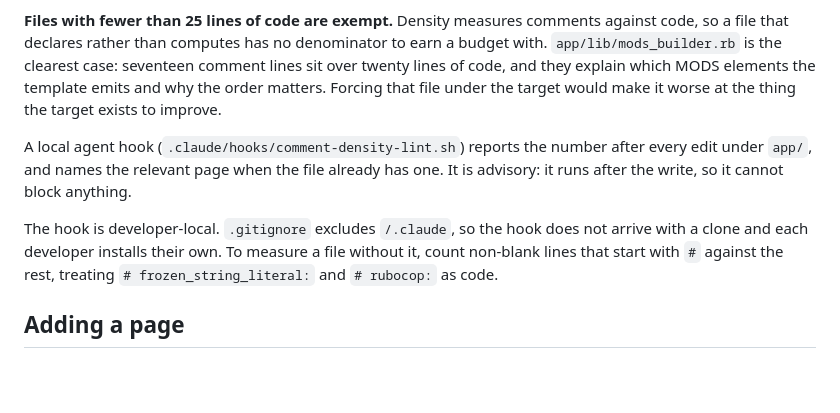
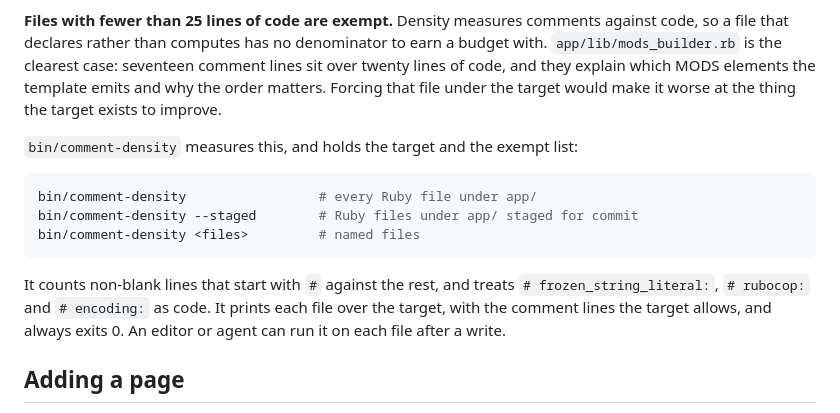
Before and after one commit to NEU-Libraries/atlas, a Markdown page: docs/README.md, the part around the change. Rendered like a GitHub page; blank space fills up the shorter version.

Commit message:
Describe the comment check without naming a local setup
The page named a hook that lives in a gitignored .claude directory,
which a contributor cannot see or run. It now points at the tracked
script, and says only that an editor or agent can run it after each
write.

````diff
--- a/docs/README.md
+++ b/docs/README.md
@@ -95,14 +95,18 @@ comment lines sit over twenty lines of code, and they explain which MODS element
 the template emits and why the order matters. Forcing that file under the target
 would make it worse at the thing the target exists to improve.
 
-A local agent hook (`.claude/hooks/comment-density-lint.sh`) reports the number
-after every edit under `app/`, and names the relevant page when the file already
-has one. It is advisory: it runs after the write, so it cannot block anything.
+`bin/comment-density` measures this, and holds the target and the exempt list:
 
-The hook is developer-local. `.gitignore` excludes `/.claude`, so the hook does
-not arrive with a clone and each developer installs their own. To measure a file
-without it, count non-blank lines that start with `#` against the rest, treating
-`# frozen_string_literal:` and `# rubocop:` as code.
+```bash
+bin/comment-density                 # every Ruby file under app/
+bin/comment-density --staged        # Ruby files under app/ staged for commit
+bin/comment-density <files>         # named files
+```
+
+It counts non-blank lines that start with `#` against the rest, and treats
+`# frozen_string_literal:`, `# rubocop:` and `# encoding:` as code. It prints
+each file over the target, with the comment lines the target allows, and always
+exits 0. An editor or agent can run it on each file after a write.
 
 ## Adding a page
 
````
